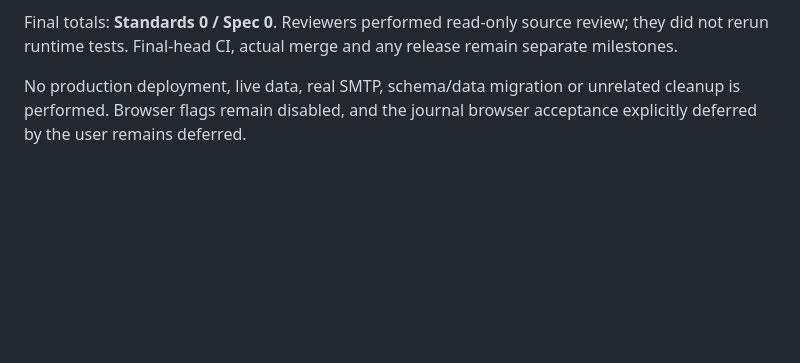
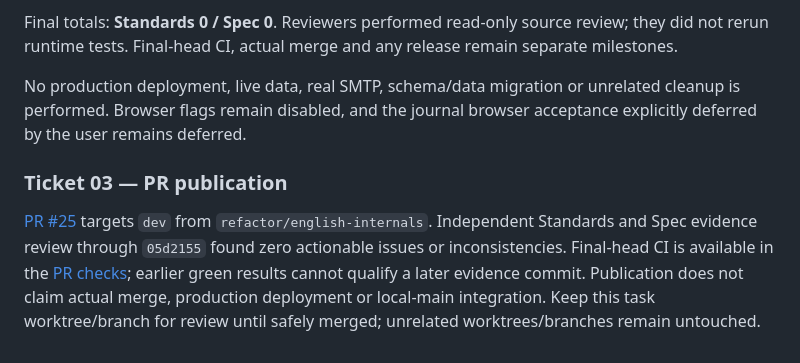
Before and after one commit to ibrahima-isi/amea, a Markdown page: .scratch/english-policy-light-default/completion.md, the part around the change. Rendered like a GitHub page; blank space fills up the shorter version.

Commit message:
docs: link ticket 03 pull request and final-head checks

```diff
--- a/.scratch/english-policy-light-default/completion.md
+++ b/.scratch/english-policy-light-default/completion.md
@@ -75,3 +75,8 @@ Pinned source comparison: `git diff b139f57...f054310`.
 Final totals: **Standards 0 / Spec 0**. Reviewers performed read-only source review; they did not rerun runtime tests. Final-head CI, actual merge and any release remain separate milestones.
 
 No production deployment, live data, real SMTP, schema/data migration or unrelated cleanup is performed. Browser flags remain disabled, and the journal browser acceptance explicitly deferred by the user remains deferred.
+
+
+### Ticket 03 — PR publication
+
+[PR #25](https://github.com/ibrahima-isi/amea/pull/25) targets `dev` from `refactor/english-internals`. Independent Standards and Spec evidence review through `05d2155` found zero actionable issues or inconsistencies. Final-head CI is available in the [PR checks](https://github.com/ibrahima-isi/amea/pull/25/checks); earlier green results cannot qualify a later evidence commit. Publication does not claim actual merge, production deployment or local-main integration. Keep this task worktree/branch for review until safely merged; unrelated worktrees/branches remain untouched.
```
